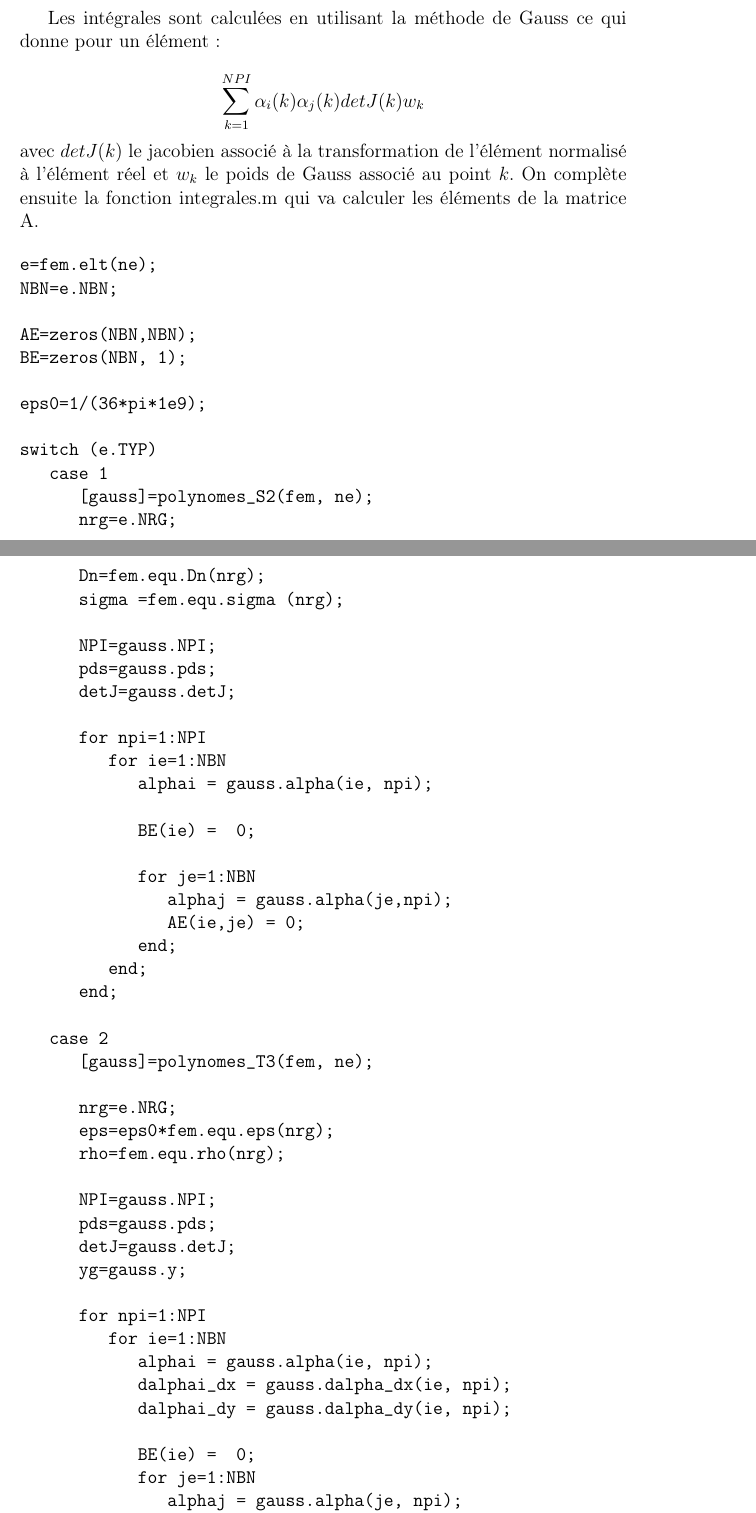
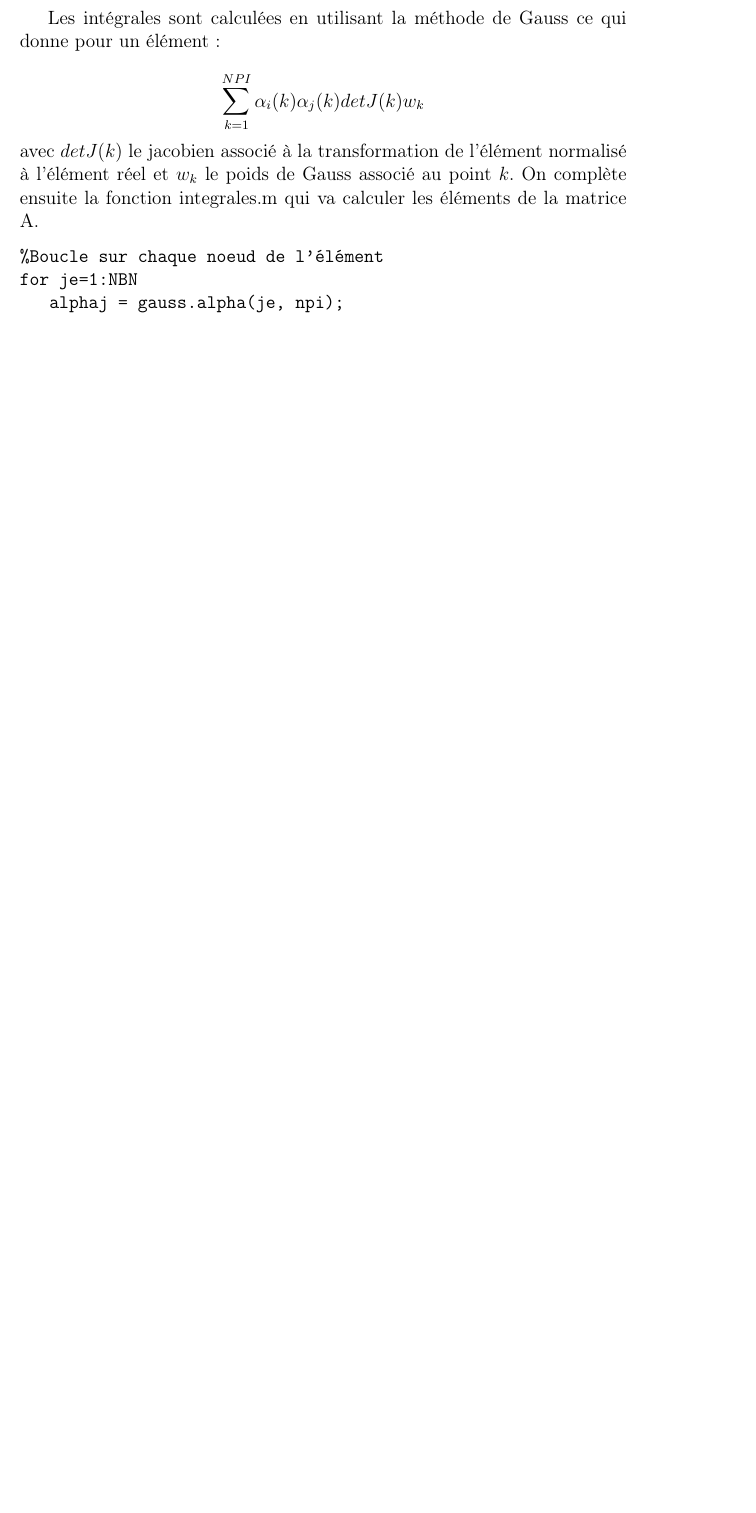
Before and after one commit to elaye/gt_jct, a LaTeX document (report.tex): two parts of pages 5 and 6 of 8 before the commit and part of page 5 of 7 after it, the two joined at a grey line, cut so that both start at the same text, the shorter picture padded with empty space. Compiled offline with pdfLaTeX.

Commit message:
Reduction du code source de integrales.m

```diff
--- a/report.tex
+++ b/report.tex
@@ -12,7 +12,6 @@
 \usepackage[frenchb]{babel}
 \usepackage[utf8]{inputenc}
 \usepackage[T1]{fontenc}
-\usepackage{listings}
 \geometry{dvips,a4paper,margin=1.5in}
 \DeclareGraphicsRule{.tif}{png}{.png}{`convert #1 `dirname #1`/`basename #1 .tif`.png}
 
@@ -212,58 +211,61 @@ Les intégrales sont calculées en utilisant la méthode de Gauss ce qui donne p
 
 %\lstinputlisting[language=Matlab]{src/integrales.m}
 
+
+%e=fem.elt(ne);
+%NBN=e.NBN;
+
+%AE=zeros(NBN,NBN);
+%BE=zeros(NBN, 1);
+
+%eps0=1/(36*pi*1e9);
+
+%switch (e.TYP)
+%   case 1
+%      [gauss]=polynomes_S2(fem, ne);
+%      nrg=e.NRG;
+%      Dn=fem.equ.Dn(nrg);
+%      sigma =fem.equ.sigma (nrg);
+%
+%      NPI=gauss.NPI;
+%      pds=gauss.pds;
+%      detJ=gauss.detJ;
+
+%      for npi=1:NPI
+%         for ie=1:NBN
+%            alphai = gauss.alpha(ie, npi);
+%
+%            BE(ie) =  0;
+%
+%            for je=1:NBN
+%               alphaj = gauss.alpha(je,npi);
+%               AE(ie,je) = 0;
+%            end;
+%         end;
+%      end;
+%
+%   case 2
+%      [gauss]=polynomes_T3(fem, ne);
+
+%      nrg=e.NRG;
+%      eps=eps0*fem.equ.eps(nrg);
+%      rho=fem.equ.rho(nrg);
+
+%      NPI=gauss.NPI;
+%      pds=gauss.pds;
+%      detJ=gauss.detJ;
+%      yg=gauss.y;
+
+%      for npi=1:NPI
+%         for ie=1:NBN
+%            alphai = gauss.alpha(ie, npi);
+%            dalphai_dx = gauss.dalpha_dx(ie, npi);
+%            dalphai_dy = gauss.dalpha_dy(ie, npi);
+%
+%            BE(ie) =  0;
+\begin{figure}[h]
 \begin{verbatim}
-e=fem.elt(ne);
-NBN=e.NBN;
-
-AE=zeros(NBN,NBN);
-BE=zeros(NBN, 1);
-
-eps0=1/(36*pi*1e9);
-
-switch (e.TYP)
-   case 1
-      [gauss]=polynomes_S2(fem, ne);
-      nrg=e.NRG;
-      Dn=fem.equ.Dn(nrg);
-      sigma =fem.equ.sigma (nrg);
-
-      NPI=gauss.NPI;
-      pds=gauss.pds;
-      detJ=gauss.detJ;
-
-      for npi=1:NPI
-         for ie=1:NBN
-            alphai = gauss.alpha(ie, npi);
-
-            BE(ie) =  0;
-
-            for je=1:NBN
-               alphaj = gauss.alpha(je,npi);
-               AE(ie,je) = 0;
-            end;
-         end;
-      end;
-
-   case 2
-      [gauss]=polynomes_T3(fem, ne);
-
-      nrg=e.NRG;
-      eps=eps0*fem.equ.eps(nrg);
-      rho=fem.equ.rho(nrg);
-
-      NPI=gauss.NPI;
-      pds=gauss.pds;
-      detJ=gauss.detJ;
-      yg=gauss.y;
-
-      for npi=1:NPI
-         for ie=1:NBN
-            alphai = gauss.alpha(ie, npi);
-            dalphai_dx = gauss.dalpha_dx(ie, npi);
-            dalphai_dy = gauss.dalpha_dy(ie, npi);
-
-            BE(ie) =  0;
+%Boucle sur chaque noeud de l'élément
 for je=1:NBN
    alphaj = gauss.alpha(je, npi);
    dalphaj_dx = gauss.dalpha_dx(je, npi);
@@ -271,7 +273,4 @@ switch (e.TYP)
    gradai_gradaj=dalphai_dx*dalphaj_dx+dalphai_dy*dalphaj_dy;
    AE(ie,je) = AE(ie,je) + 2*pi*gradai_gradaj*pds(npi)*detJ(npi)*yg(npi);
 end;
-         end;
-      end;
-   end;
 \end{verbatim}
```
Also changed, not shown: report.tex (5 more changed lines). Lines whose indentation alone changed are shown as unchanged.
